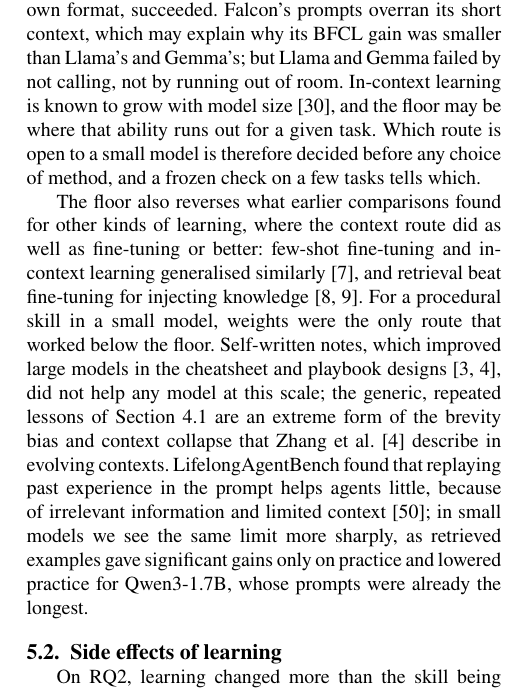
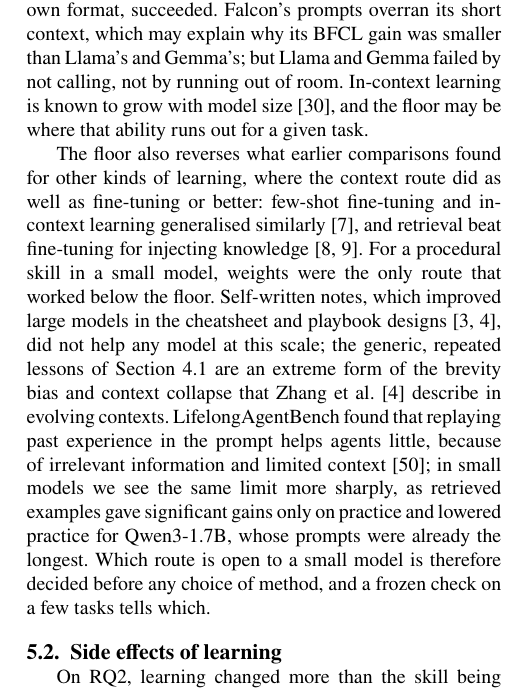
Before and after one commit to kratai-desci/research, a LaTeX paper (learning-potential/paper/main.tex): part of one column of page 9 of 17, cut so that both start at the same text. Compiled offline with pdfLaTeX.

Commit message:
Paper: 5.1 ends on which route is open
Co-Authored-By: Claude Opus 5.5 <noreply@anthropic.com>

```diff
--- a/learning-potential/paper/main.tex
+++ b/learning-potential/paper/main.tex
@@ -722,8 +722,7 @@ model's own call format, so a weak model might simply fail to carry them over; b
 failed as completely, and LoRA, which trains on the model's own format, succeeded. Falcon's prompts overran its short
 context, which may explain why its BFCL gain was smaller than Llama's and Gemma's; but Llama and Gemma failed by not
 calling, not by running out of room. In-context learning is known to grow with model size \citep{brown2020language},
-and the floor may be where that ability runs out for a given task. Which route is open to a small model is therefore
-decided before any choice of method, and a frozen check on a few tasks tells which.
+and the floor may be where that ability runs out for a given task.
 
 The floor also reverses what earlier comparisons found for other kinds of learning, where the context route did as well as
 fine-tuning or better: few-shot fine-tuning and in-context learning generalised similarly \citep{mosbach2023few}, and
@@ -734,7 +733,8 @@ generic, repeated lessons of Section~\ref{sec:res-notes} are an extreme form of
 that Zhang et al.~\citep{zhang2026agentic} describe in evolving contexts. LifelongAgentBench found that replaying past
 experience in the prompt helps agents little, because of irrelevant information and limited context
 \citep{zheng2025lifelongagentbench}; in small models we see the same limit more sharply, as retrieved examples gave
-significant gains only on practice and lowered practice for Qwen3-1.7B, whose prompts were already the longest.
+significant gains only on practice and lowered practice for Qwen3-1.7B, whose prompts were already the longest. Which route is open to a small model is
+therefore decided before any choice of method, and a frozen check on a few tasks tells which.
 
 \subsection{Side effects of learning}\label{sec:side}
 On RQ2, learning changed more than the skill being practised. The largest change was not a lost skill but a changed habit
```
